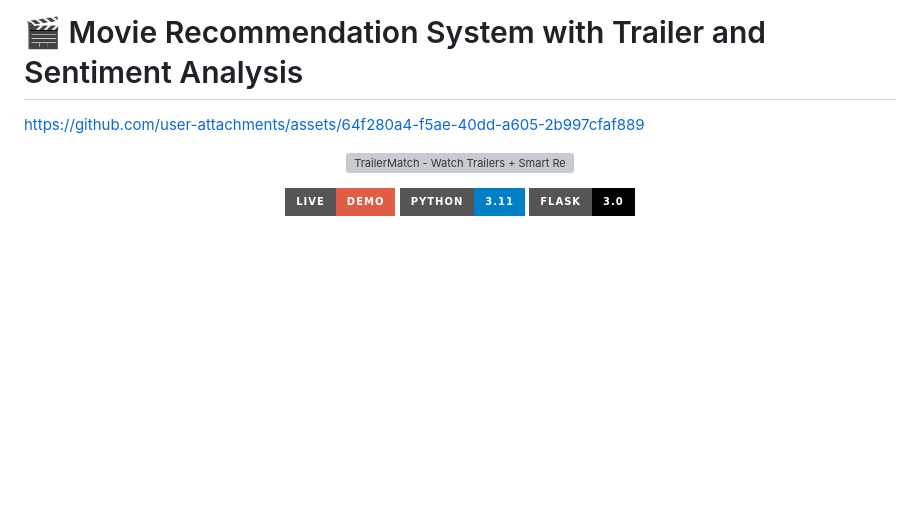
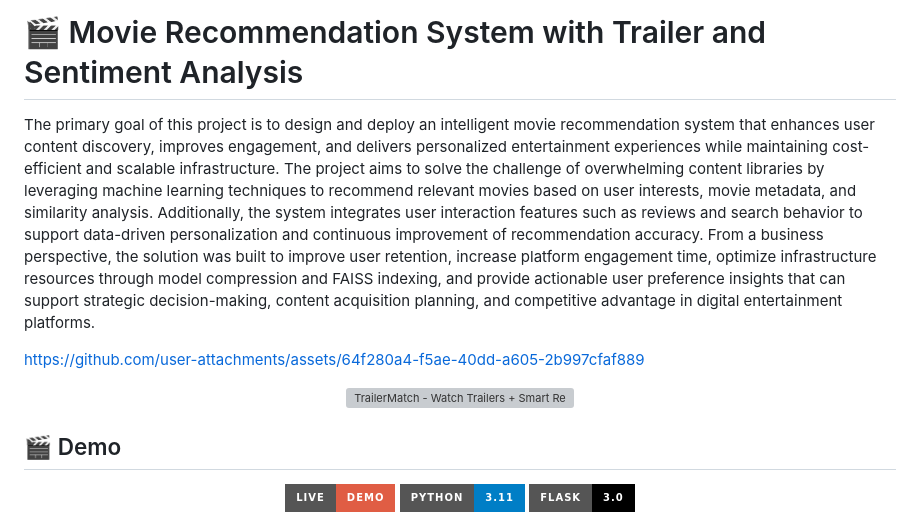
Before and after one commit to Thomasayanfeoluwa/CosineSimilarity-Recommender-System, a Markdown page: README.md, the part around one of its changes. Drawn GitHub-style; badges without logos; blank space fills up the shorter version; grey boxes are pictures that could not be loaded.

Commit message:
Enhance README with project goals and demo details
Expanded project description and added demo link with badges.

```diff
--- a/README.md
+++ b/README.md
@@ -1,4 +1,6 @@
 # 🎬 Movie Recommendation System with Trailer and Sentiment Analysis
+
+The primary goal of this project is to design and deploy an intelligent movie recommendation system that enhances user content discovery, improves engagement, and delivers personalized entertainment experiences while maintaining cost-efficient and scalable infrastructure. The project aims to solve the challenge of overwhelming content libraries by leveraging machine learning techniques to recommend relevant movies based on user interests, movie metadata, and similarity analysis. Additionally, the system integrates user interaction features such as reviews and search behavior to support data-driven personalization and continuous improvement of recommendation accuracy. From a business perspective, the solution was built to improve user retention, increase platform engagement time, optimize infrastructure resources through model compression and FAISS indexing, and provide actionable user preference insights that can support strategic decision-making, content acquisition planning, and competitive advantage in digital entertainment platforms.
 
 https://github.com/user-attachments/assets/64f280a4-f5ae-40dd-a605-2b997cfaf889
 
@@ -7,6 +9,7 @@ https://github.com/user-attachments/assets/64f280a4-f5ae-40dd-a605-2b997cfaf889
   <img width="150" height="150" alt="TrailerMatch - Watch Trailers + Smart Recommendations" src="https://github.com/user-attachments/assets/a8606912-3408-4cbe-9f34-9b872f0d8319" />
 </p>
 
+## 🎬 Demo
 <p align="center">
   <a href="https://movies-recommender-system-kxlg.onrender.com/home">
     <img src="https://img.shields.io/badge/LIVE-DEMO-red?style=for-the-badge&logo=render">
```
Also changed, not shown: other parts of README.md (+0 -3 lines).
